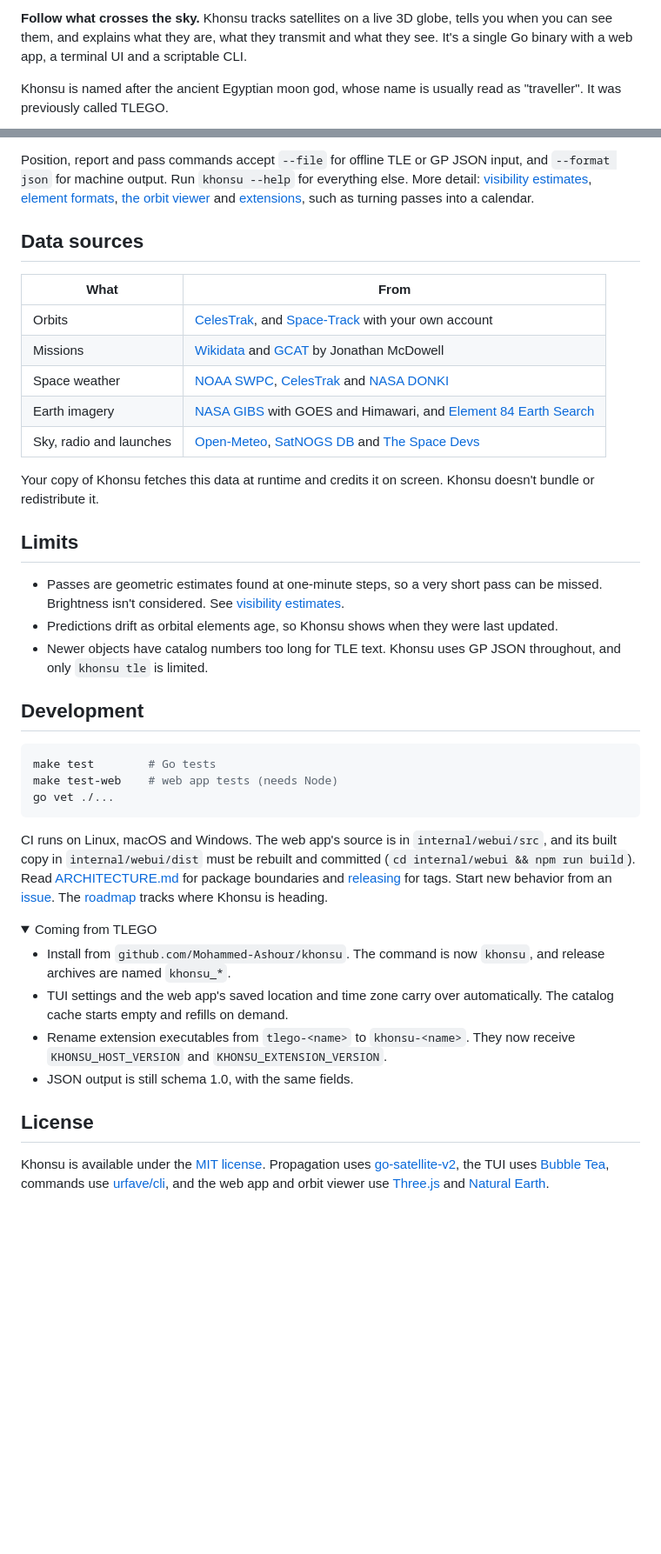
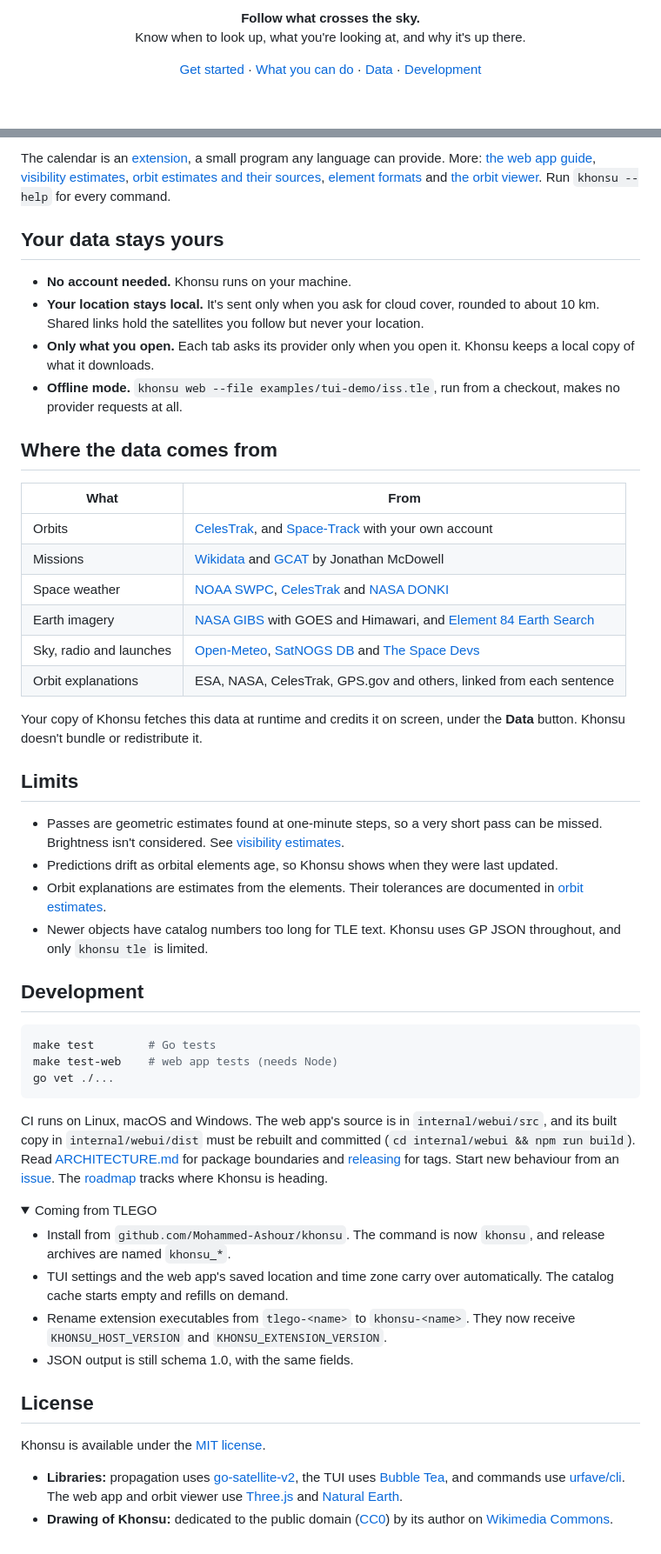
Before and after one commit to Mohammed-Ashour/tlego, a Markdown page: README.md, 2 parts joined by grey strips. Shown at 87% size. GitHub-like rendering; folded sections open; blank space fills up the shorter version.

````diff
--- a/README.md
+++ b/README.md
@@ -4,5 +4,13 @@
 
-**Follow what crosses the sky.** Khonsu tracks satellites on a live 3D globe, tells you when you can see them, and explains what they are, what they transmit and what they see. It's a single Go binary with a web app, a terminal UI and a scriptable CLI.
+<p align="center">
+  <b>Follow what crosses the sky.</b><br>
+  Know when to look up, what you're looking at, and why it's up there.
+</p>
 
-Khonsu is named after the ancient Egyptian moon god, whose name is usually read as "traveller". It was previously called TLEGO.
+<p align="center">
+  <a href="#get-started">Get started</a> ·
+  <a href="#what-you-can-do">What you can do</a> ·
+  <a href="#where-the-data-comes-from">Data</a> ·
+  <a href="#development">Development</a>
+</p>
 
@@ -94,7 +135,14 @@ Explore, Detail, Track, Predict and Reports cover finding a satellite, reading i
 
-Position, report and pass commands accept `--file` for offline TLE or GP JSON input, and `--format json` for machine output. Run `khonsu --help` for everything else. More detail: [visibility estimates](docs/visibility.md), [element formats](docs/gp-elements.md), [the orbit viewer](docs/visualization.md) and [extensions](docs/extensions.md), such as turning passes into a calendar.
+The calendar is an [extension](docs/extensions.md), a small program any language can provide. More: [the web app guide](docs/web-app.md), [visibility estimates](docs/visibility.md), [orbit estimates and their sources](docs/orbit-estimates.md), [element formats](docs/gp-elements.md) and [the orbit viewer](docs/visualization.md). Run `khonsu --help` for every command.
 
-## Data sources
+## Your data stays yours
+
+- **No account needed.** Khonsu runs on your machine.
+- **Your location stays local.** It's sent only when you ask for cloud cover, rounded to about 10 km. Shared links hold the satellites you follow but never your location.
+- **Only what you open.** Each tab asks its provider only when you open it. Khonsu keeps a local copy of what it downloads.
+- **Offline mode.** `khonsu web --file examples/tui-demo/iss.tle`, run from a checkout, makes no provider requests at all.
+
+## Where the data comes from
 
 | What | From |
 |---|---|
@@ -103,13 +151,15 @@ Position, report and pass commands accept `--file` for offline TLE or GP JSON in
 | Space weather | [NOAA SWPC](https://www.swpc.noaa.gov/), [CelesTrak](https://celestrak.org/SpaceData/) and [NASA DONKI](https://ccmc.gsfc.nasa.gov/tools/DONKI/) |
 | Earth imagery | [NASA GIBS](https://nasa-gibs.github.io/gibs-api-docs/) with GOES and Himawari, and [Element 84 Earth Search](https://element84.com/earth-search/) |
 | Sky, radio and launches | [Open-Meteo](https://open-meteo.com/), [SatNOGS DB](https://db.satnogs.org/) and [The Space Devs](https://thespacedevs.com/) |
+| Orbit explanations | ESA, NASA, CelesTrak, GPS.gov and others, linked from each sentence |
 
-Your copy of Khonsu fetches this data at runtime and credits it on screen. Khonsu doesn't bundle or redistribute it.
+Your copy of Khonsu fetches this data at runtime and credits it on screen, under the **Data** button. Khonsu doesn't bundle or redistribute it.
 
 ## Limits
 
 - Passes are geometric estimates found at one-minute steps, so a very short pass can be missed. Brightness isn't considered. See [visibility estimates](docs/visibility.md).
 - Predictions drift as orbital elements age, so Khonsu shows when they were last updated.
+- Orbit explanations are estimates from the elements. Their tolerances are documented in [orbit estimates](docs/orbit-estimates.md#why-its-up-there).
 - Newer objects have catalog numbers too long for TLE text. Khonsu uses GP JSON throughout, and only `khonsu tle` is limited.
 
 ## Development
@@ -120,7 +170,7 @@ make test-web    # web app tests (needs Node)
 go vet ./...
 ```
 
-CI runs on Linux, macOS and Windows. The web app's source is in `internal/webui/src`, and its built copy in `internal/webui/dist` must be rebuilt and committed (`cd internal/webui && npm run build`). Read [ARCHITECTURE.md](ARCHITECTURE.md) for package boundaries and [releasing](docs/releasing.md) for tags. Start new behavior from an [issue](https://github.com/Mohammed-Ashour/khonsu/issues). The [roadmap](https://github.com/Mohammed-Ashour/khonsu/labels/khonsu-roadmap) tracks where Khonsu is heading.
+CI runs on Linux, macOS and Windows. The web app's source is in `internal/webui/src`, and its built copy in `internal/webui/dist` must be rebuilt and committed (`cd internal/webui && npm run build`). Read [ARCHITECTURE.md](ARCHITECTURE.md) for package boundaries and [releasing](docs/releasing.md) for tags. Start new behaviour from an [issue](https://github.com/Mohammed-Ashour/khonsu/issues). The [roadmap](https://github.com/Mohammed-Ashour/khonsu/labels/khonsu-roadmap) tracks where Khonsu is heading.
 
 <details>
 <summary>Coming from TLEGO</summary>
@@ -134,4 +184,7 @@ CI runs on Linux, macOS and Windows. The web app's source is in `internal/webui/
 
 ## License
 
-Khonsu is available under the [MIT license](LICENSE.md). Propagation uses [go-satellite-v2](https://github.com/Mohammed-Ashour/go-satellite-v2), the TUI uses [Bubble Tea](https://github.com/charmbracelet/bubbletea), commands use [urfave/cli](https://github.com/urfave/cli), and the web app and orbit viewer use [Three.js](https://threejs.org/) and [Natural Earth](https://www.naturalearthdata.com/).
+Khonsu is available under the [MIT license](LICENSE.md).
+
+- **Libraries:** propagation uses [go-satellite-v2](https://github.com/Mohammed-Ashour/go-satellite-v2), the TUI uses [Bubble Tea](https://github.com/charmbracelet/bubbletea), and commands use [urfave/cli](https://github.com/urfave/cli). The web app and orbit viewer use [Three.js](https://threejs.org/) and [Natural Earth](https://www.naturalearthdata.com/).
+- **Drawing of Khonsu:** dedicated to the public domain ([CC0](https://creativecommons.org/publicdomain/zero/1.0/)) by its author on [Wikimedia Commons](https://commons.wikimedia.org/wiki/File:Khonsu_(azure_skin_color).svg).
````
Also changed, not shown: other parts of README.md (+88 -55 lines), assets/khonsu-god.png (added), 2 other files.
